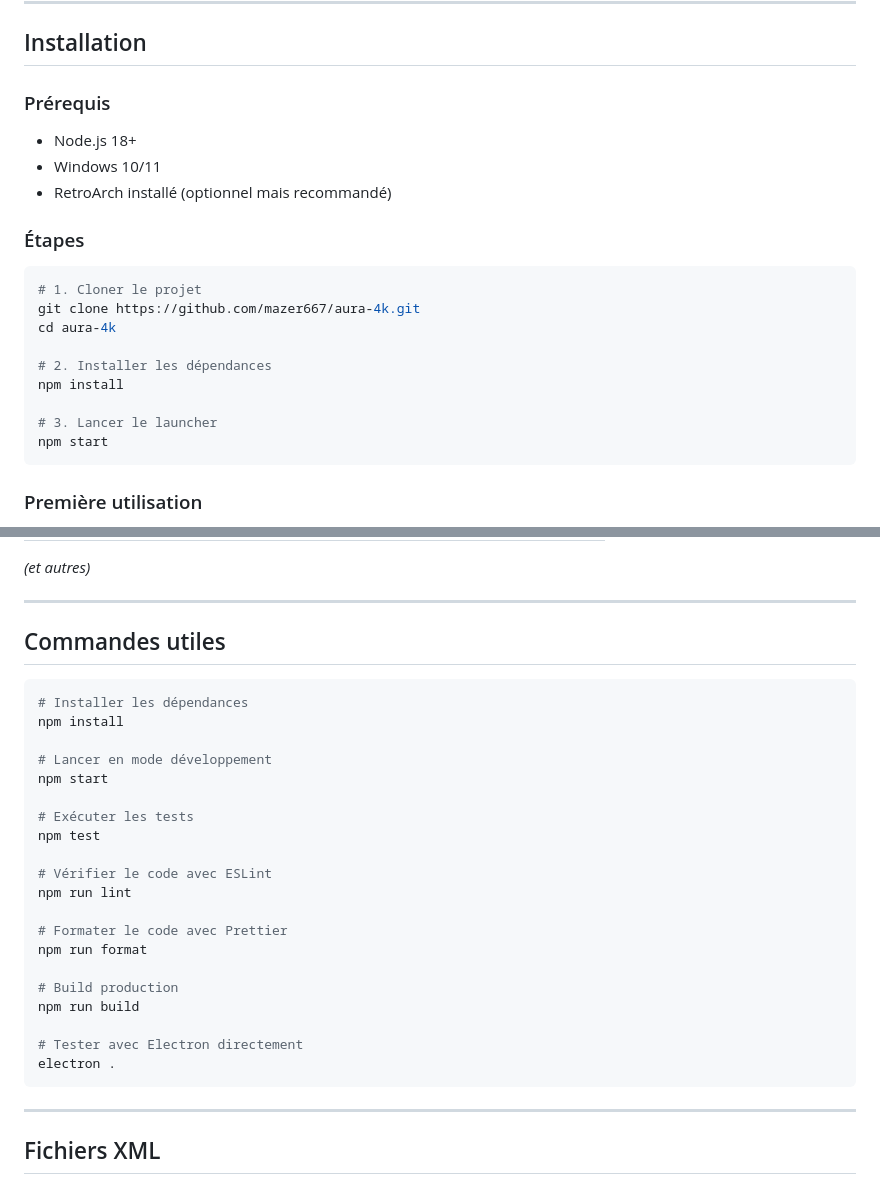
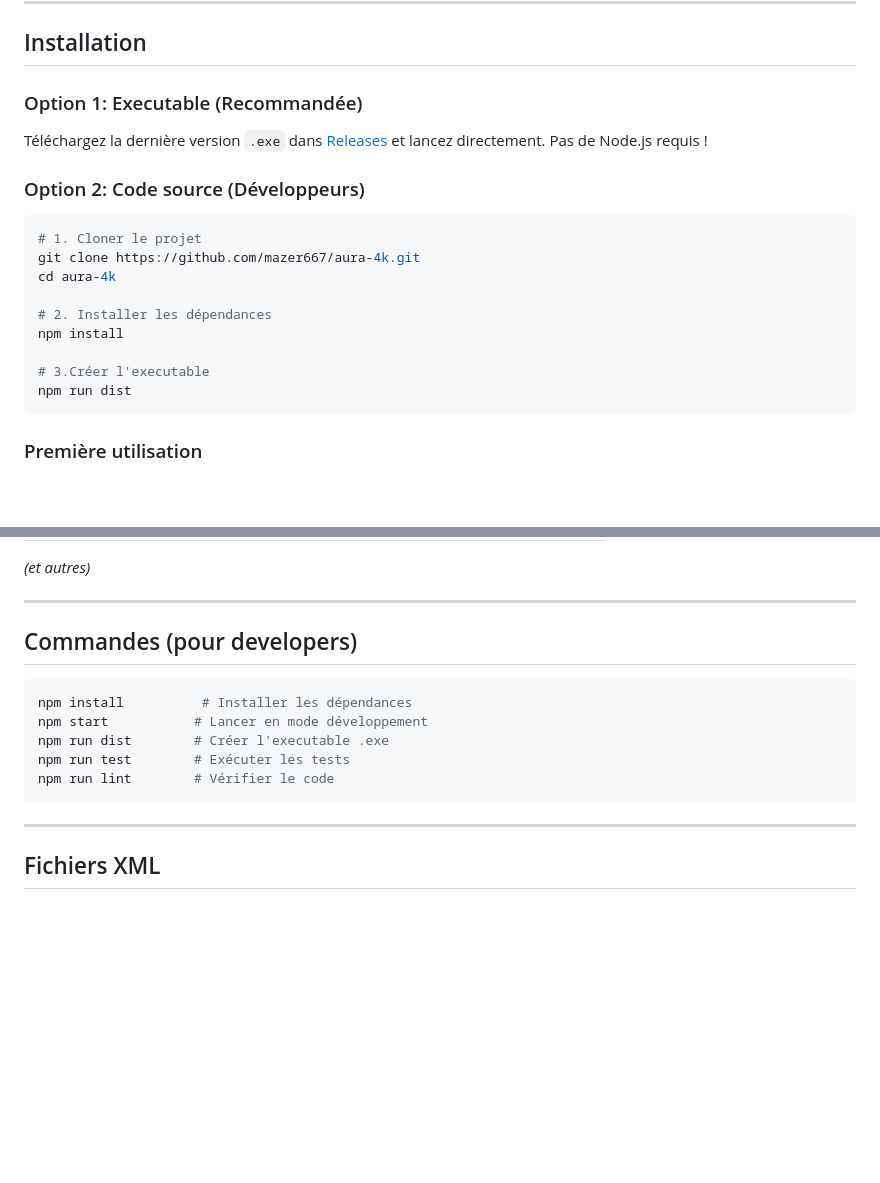
Before and after one commit to mazer667/aura-4k, a Markdown page: README.md, 2 parts joined by grey strips. Drawn GitHub-style; blank space fills up the shorter version.

Commit message:
Add EXE release and simplify install steps

````diff
--- a/README.md
+++ b/README.md
@@ -34,13 +34,11 @@ AURA 4K est un launcher de jeux rétro codé en Electron avec une interface cin
 
 ## Installation
 
-### Prérequis
+### Option 1: Executable (Recommandée)
 
-- Node.js 18+
-- Windows 10/11
-- RetroArch installé (optionnel mais recommandé)
+Téléchargez la dernière version `.exe` dans [Releases](https://github.com/mazer667/aura-4k/releases) et lancez directement. Pas de Node.js requis !
 
-### Étapes
+### Option 2: Code source (Développeurs)
 
 ```bash
 # 1. Cloner le projet
@@ -50,8 +48,8 @@ cd aura-4k
 # 2. Installer les dépendances
 npm install
 
-# 3. Lancer le launcher
-npm start
+# 3.Créer l'executable
+npm run dist
 ```
 
 ### Première utilisation
@@ -241,29 +239,14 @@ aura-4k/
 
 ---
 
-## Commandes utiles
+## Commandes (pour developers)
 
 ```bash
-# Installer les dépendances
-npm install
-
-# Lancer en mode développement
-npm start
-
-# Exécuter les tests
-npm test
-
-# Vérifier le code avec ESLint
-npm run lint
-
-# Formater le code avec Prettier
-npm run format
-
-# Build production
-npm run build
-
-# Tester avec Electron directement
-electron .
+npm install          # Installer les dépendances
+npm start           # Lancer en mode développement
+npm run dist        # Créer l'executable .exe
+npm run test        # Exécuter les tests
+npm run lint        # Vérifier le code
 ```
 
 ---
````
